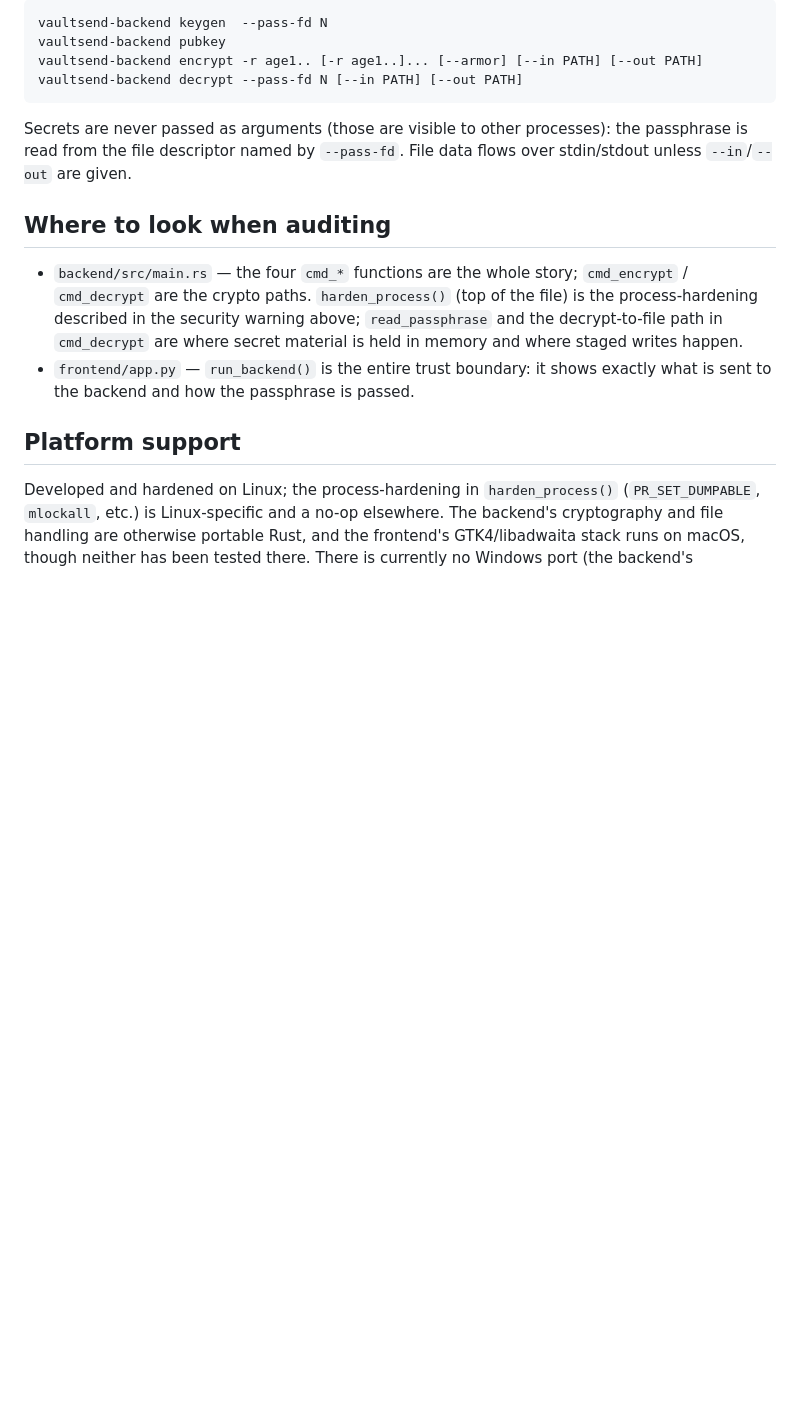
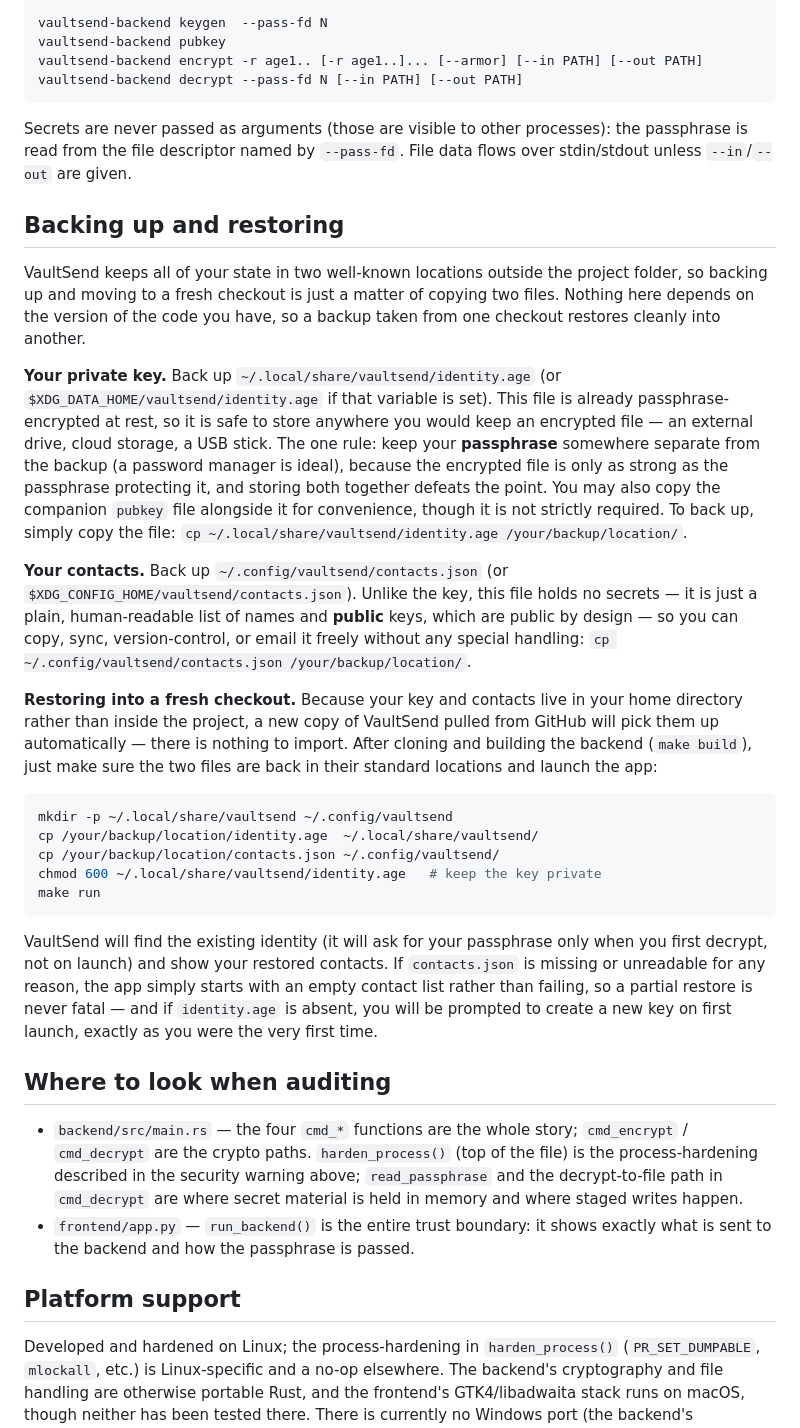
Before and after one commit to caelenm/vaultsend, a Markdown page: README.md, the part around the change. GitHub-like rendering; blank space fills up the shorter version.

Commit message:
Document backup and restore process for VaultSend
Added instructions for backing up and restoring VaultSend state.

````diff
--- a/README.md
+++ b/README.md
@@ -225,6 +225,52 @@ Secrets are never passed as arguments (those are visible to other processes):
 the passphrase is read from the file descriptor named by `--pass-fd`. File data
 flows over stdin/stdout unless `--in`/`--out` are given.
 
+## Backing up and restoring
+
+VaultSend keeps all of your state in two well-known locations outside the
+project folder, so backing up and moving to a fresh checkout is just a matter of
+copying two files. Nothing here depends on the version of the code you have, so a
+backup taken from one checkout restores cleanly into another.
+
+**Your private key.** Back up `~/.local/share/vaultsend/identity.age` (or
+`$XDG_DATA_HOME/vaultsend/identity.age` if that variable is set). This file is
+already passphrase-encrypted at rest, so it is safe to store anywhere you would
+keep an encrypted file — an external drive, cloud storage, a USB stick. The one
+rule: keep your **passphrase** somewhere separate from the backup (a password
+manager is ideal), because the encrypted file is only as strong as the
+passphrase protecting it, and storing both together defeats the point. You may
+also copy the companion `pubkey` file alongside it for convenience, though it is
+not strictly required. To back up, simply copy the file:
+`cp ~/.local/share/vaultsend/identity.age /your/backup/location/`.
+
+**Your contacts.** Back up `~/.config/vaultsend/contacts.json` (or
+`$XDG_CONFIG_HOME/vaultsend/contacts.json`). Unlike the key, this file holds no
+secrets — it is just a plain, human-readable list of names and **public** keys,
+which are public by design — so you can copy, sync, version-control, or email it
+freely without any special handling: `cp ~/.config/vaultsend/contacts.json
+/your/backup/location/`.
+
+**Restoring into a fresh checkout.** Because your key and contacts live in your
+home directory rather than inside the project, a new copy of VaultSend pulled
+from GitHub will pick them up automatically — there is nothing to import. After
+cloning and building the backend (`make build`), just make sure the two files
+are back in their standard locations and launch the app:
+
+```sh
+mkdir -p ~/.local/share/vaultsend ~/.config/vaultsend
+cp /your/backup/location/identity.age  ~/.local/share/vaultsend/
+cp /your/backup/location/contacts.json ~/.config/vaultsend/
+chmod 600 ~/.local/share/vaultsend/identity.age   # keep the key private
+make run
+```
+
+VaultSend will find the existing identity (it will ask for your passphrase only
+when you first decrypt, not on launch) and show your restored contacts. If
+`contacts.json` is missing or unreadable for any reason, the app simply starts
+with an empty contact list rather than failing, so a partial restore is never
+fatal — and if `identity.age` is absent, you will be prompted to create a new
+key on first launch, exactly as you were the very first time.
+
 ## Where to look when auditing
 
 - `backend/src/main.rs` — the four `cmd_*` functions are the whole story;
````
